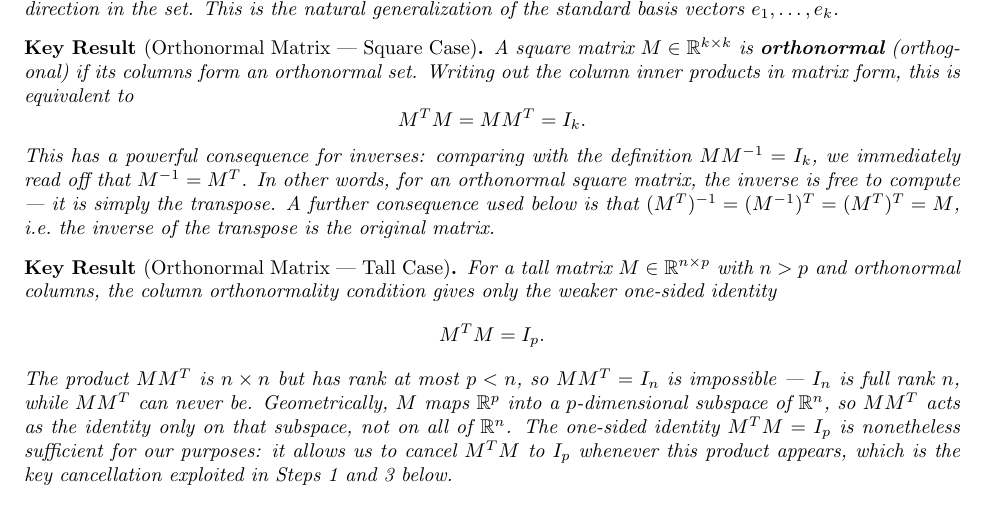
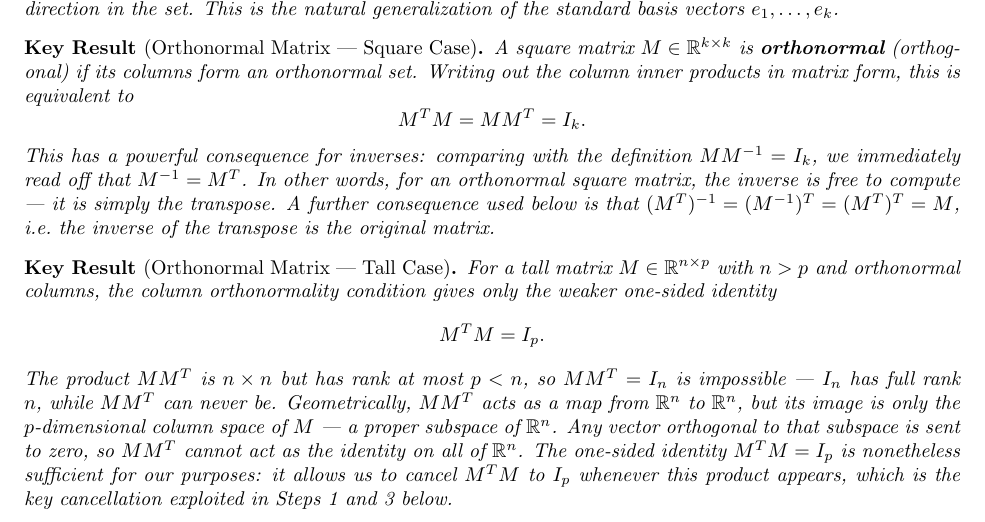
Before and after one commit to liamtabrams/math-proofs, a LaTeX document (linear-algebra/OLS_Beta_SVD.tex): part of page 1 of 3, cut so that both start at the same text. Compiled offline with pdfLaTeX.

Commit message:
improve/refine explanation of why MM^T does not equal I_n, but M^TM = I_p

```diff
--- a/linear-algebra/OLS_Beta_SVD.tex
+++ b/linear-algebra/OLS_Beta_SVD.tex
@@ -63,12 +63,13 @@ the column orthonormality condition gives only the weaker one-sided identity
     M^T M = I_p.
 \]
 The product $MM^T$ is $n \times n$ but has rank at most $p < n$, so $MM^T = I_n$ is
-impossible --- $I_n$ is full rank $n$, while $MM^T$ can never be. Geometrically, $M$
-maps $\mathbb{R}^p$ into a $p$-dimensional subspace of $\mathbb{R}^n$, so $MM^T$
-acts as the identity only on that subspace, not on all of $\mathbb{R}^n$. The one-sided
-identity $M^TM = I_p$ is nonetheless sufficient for our purposes: it allows us to
-cancel $M^TM$ to $I_p$ whenever this product appears, which is the key cancellation
-exploited in Steps 1 and 3 below.
+impossible --- $I_n$ has full rank $n$, while $MM^T$ can never be. Geometrically,
+$MM^T$ acts as a map from $\mathbb{R}^n$ to $\mathbb{R}^n$, but its image is only the
+$p$-dimensional column space of $M$ --- a proper subspace of $\mathbb{R}^n$. Any vector
+orthogonal to that subspace is sent to zero, so $MM^T$ cannot act as the identity on
+all of $\mathbb{R}^n$. The one-sided identity $M^TM = I_p$ is nonetheless sufficient
+for our purposes: it allows us to cancel $M^TM$ to $I_p$ whenever this product appears,
+which is the key cancellation exploited in Steps 1 and 3 below.
 \end{result}
 
 \begin{result}[Diagonal Matrices and Their Inverses]
```
Also changed, not shown: linear-algebra/OLS_Beta_SVD.pdf.
